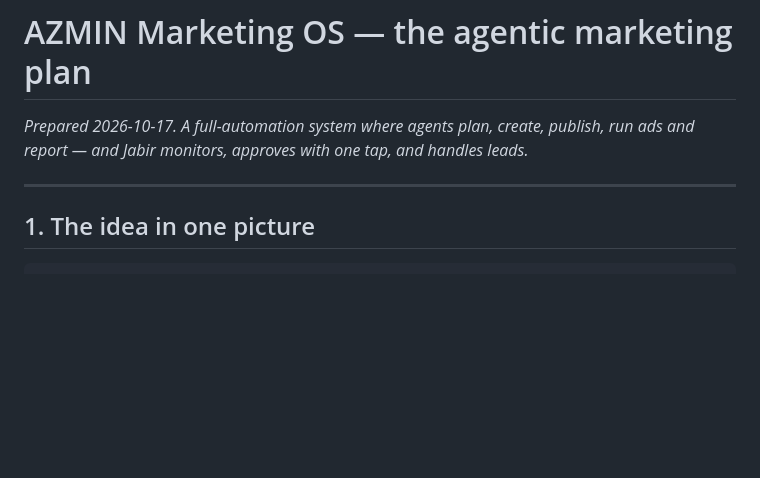
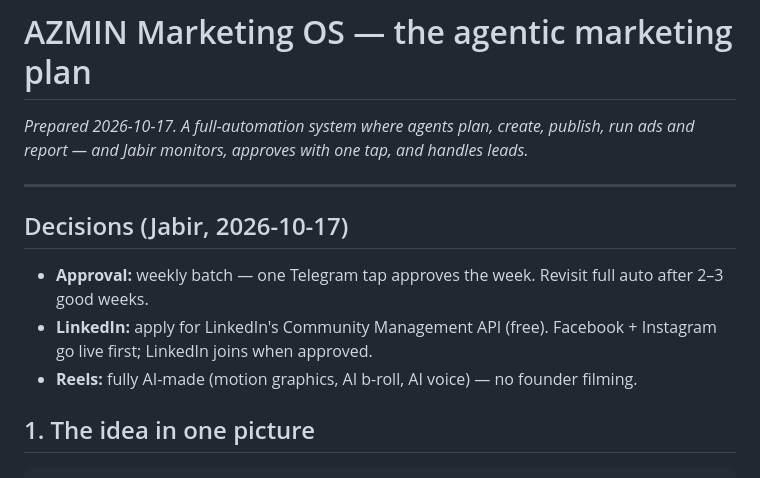
Before and after one commit to Mjabir07/azmin-digital-ads-agent, a Markdown page: docs/MARKETING-OS.md, the part around the change. GitHub-like rendering; blank space fills up the shorter version.

Commit message:
Record Marketing OS decisions and add azmin-brand skill
- Decisions: weekly batch approval, apply for LinkedIn API, fully AI reels
- .claude/skills/azmin-brand: brand rulebook every content agent loads
  (services, approved claims, never-list, voice, visual system, platforms)

Co-Authored-By: Claude Opus 5.5 <noreply@anthropic.com>
Claude-Session: https://claude.ai/code/session_01BGEC4PAKqVt3sqxxJW15Vo

```diff
--- a/docs/MARKETING-OS.md
+++ b/docs/MARKETING-OS.md
@@ -4,6 +4,11 @@
 report — and Jabir monitors, approves with one tap, and handles leads.*
 
 ---
+
+## Decisions (Jabir, 2026-10-17)
+- **Approval:** weekly batch — one Telegram tap approves the week. Revisit full auto after 2–3 good weeks.
+- **LinkedIn:** apply for LinkedIn's Community Management API (free). Facebook + Instagram go live first; LinkedIn joins when approved.
+- **Reels:** fully AI-made (motion graphics, AI b-roll, AI voice) — no founder filming.
 
 ## 1. The idea in one picture
 
```
Also changed, not shown: 1 other file.
